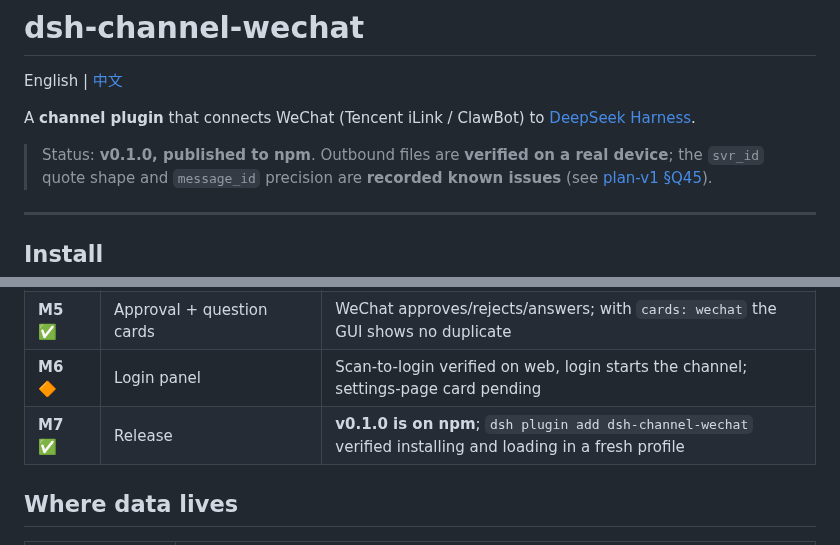
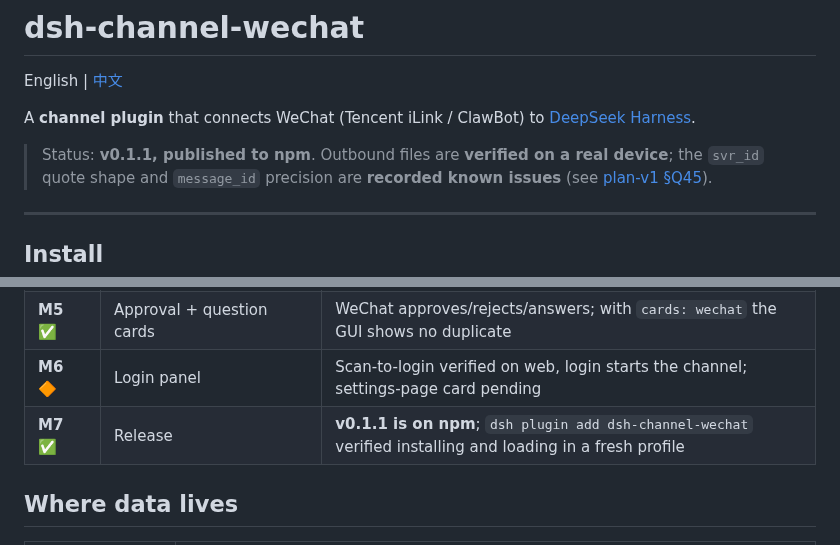
Before and after one commit to wangx-wx/dsh-channel-wechat, a Markdown page: README.en.md, 2 parts joined by grey strips. Drawn GitHub-style.

Commit message:
Release v0.1.1

```diff
--- a/README.en.md
+++ b/README.en.md
@@ -5,7 +5,7 @@ English | [中文](./README.md)
 A **channel plugin** that connects WeChat (Tencent iLink / ClawBot) to
 [DeepSeek Harness](https://github.com/deepseek-ai/deepseek-harness).
 
-> Status: **v0.1.0, published to npm**. Outbound files are **verified on a real
+> Status: **v0.1.1, published to npm**. Outbound files are **verified on a real
 > device**; the `svr_id` quote shape and `message_id` precision are **recorded
 > known issues** (see [plan-v1 §Q45](./docs/plan-v1.md)).
 
@@ -162,7 +162,7 @@ The design documents are written in Chinese.
 | **M4** ✅ | Media both ways + quotes | images ✅ / quotes ✅ / **outbound files ✅ verified on a real device** |
 | **M5** ✅ | Approval + question cards | WeChat approves/rejects/answers; with `cards: wechat` the GUI shows no duplicate |
 | **M6** 🔶 | Login panel | Scan-to-login verified on web, login starts the channel; settings-page card pending |
-| **M7** ✅ | Release | **v0.1.0 is on npm**; `dsh plugin add dsh-channel-wechat` verified installing and loading in a fresh profile |
+| **M7** ✅ | Release | **v0.1.1 is on npm**; `dsh plugin add dsh-channel-wechat` verified installing and loading in a fresh profile |
 
 ## Where data lives
 
```
Also changed, not shown: README.md (+2 -2 lines).
